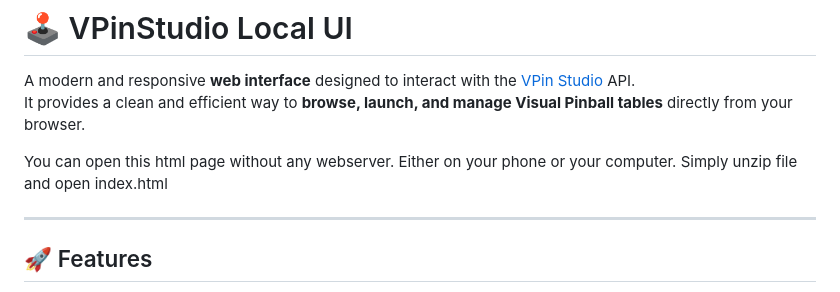
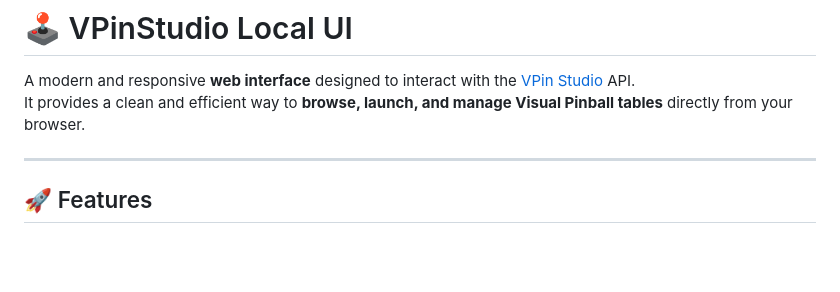
Before and after one commit to blappsx/VpinStudio-UI-locale, a Markdown page: README.md, the part around the change. Rendered like a GitHub page; blank space fills up the shorter version.

```diff
--- a/README.md
+++ b/README.md
@@ -2,8 +2,6 @@
 
 A modern and responsive **web interface** designed to interact with the [VPin Studio](https://github.com/syd711/vpin-studio) API.
 It provides a clean and efficient way to **browse, launch, and manage Visual Pinball tables** directly from your browser.
-
-You can open this html page without any webserver. Either on your phone or your computer. Simply unzip file and open index.html
 
 ---
 
```
